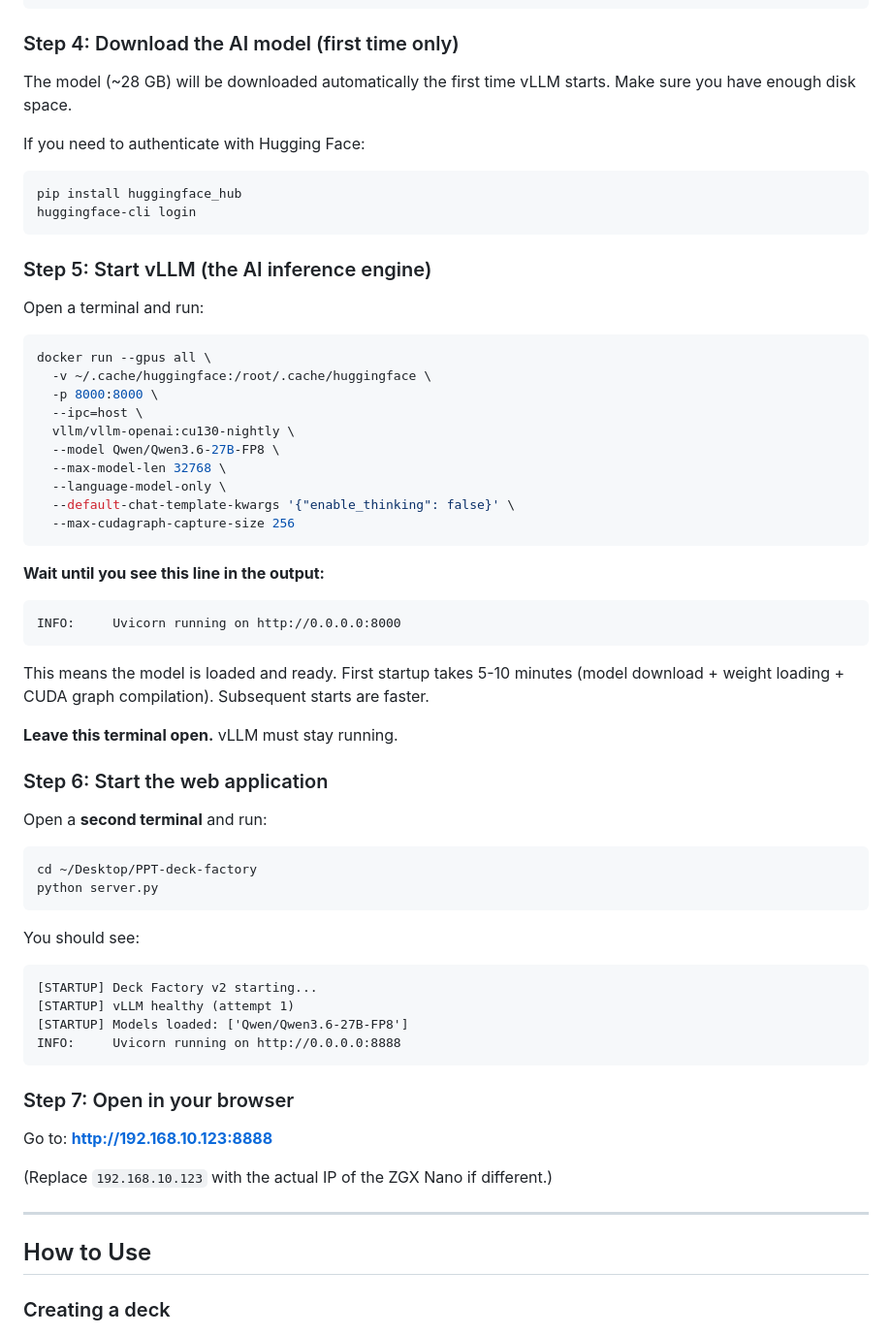
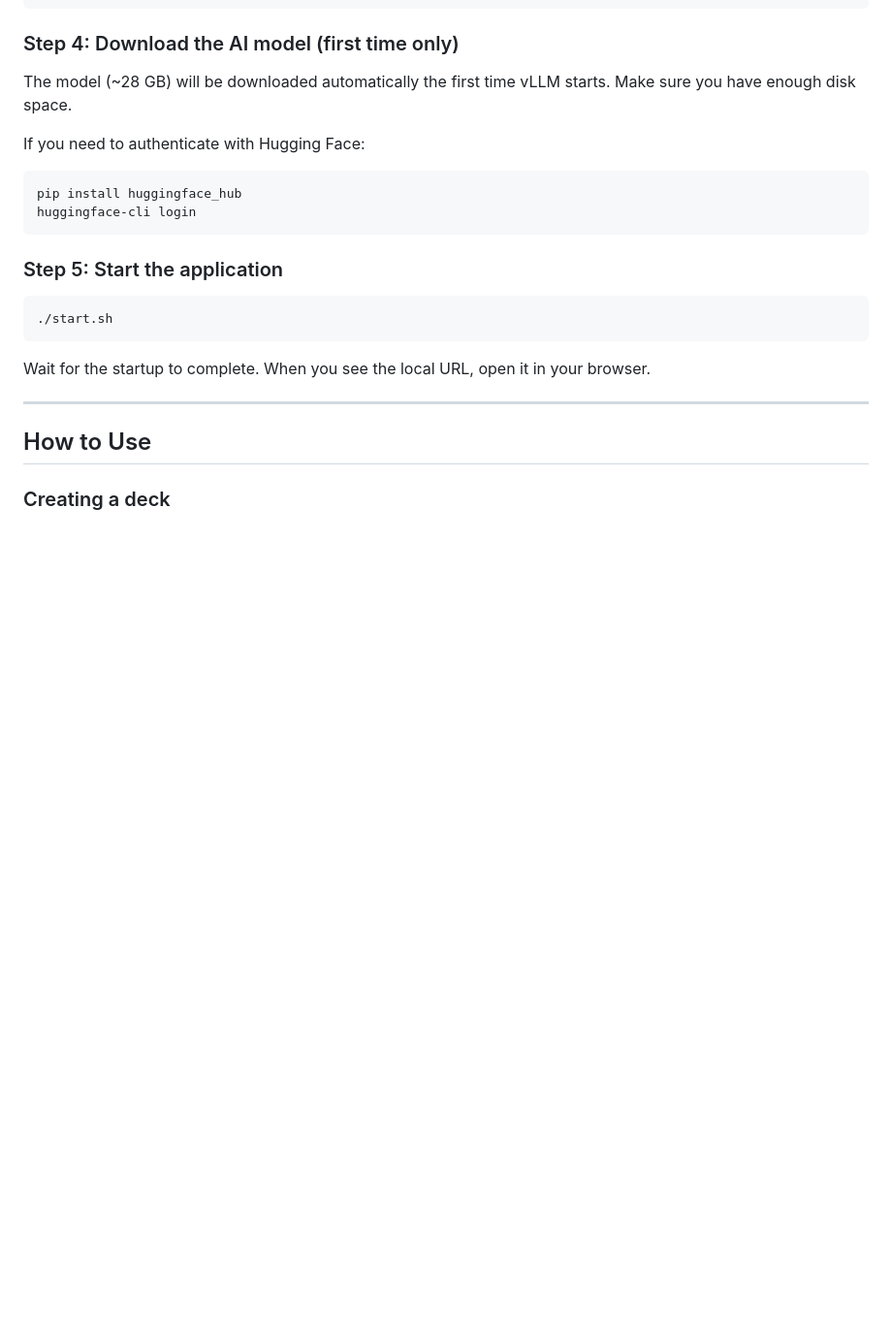
Before and after one commit to curtburk/AI-Factory-PPT-Creation, a Markdown page: README.md, the part around the change. Shown at 97% size. Drawn GitHub-style; blank space fills up the shorter version.

````diff
--- a/README.md
+++ b/README.md
@@ -69,57 +69,13 @@ If you need to authenticate with Hugging Face:
 pip install huggingface_hub
 huggingface-cli login
 ```
-
-### Step 5: Start vLLM (the AI inference engine)
-
-Open a terminal and run:
+### Step 5: Start the application
 
 ```bash
-docker run --gpus all \
-  -v ~/.cache/huggingface:/root/.cache/huggingface \
-  -p 8000:8000 \
-  --ipc=host \
-  vllm/vllm-openai:cu130-nightly \
-  --model Qwen/Qwen3.6-27B-FP8 \
-  --max-model-len 32768 \
-  --language-model-only \
-  --default-chat-template-kwargs '{"enable_thinking": false}' \
-  --max-cudagraph-capture-size 256
+./start.sh
 ```
 
-**Wait until you see this line in the output:**
-
-```
-INFO:     Uvicorn running on http://0.0.0.0:8000
-```
-
-This means the model is loaded and ready. First startup takes 5-10 minutes (model download + weight loading + CUDA graph compilation). Subsequent starts are faster.
-
-**Leave this terminal open.** vLLM must stay running.
-
-### Step 6: Start the web application
-
-Open a **second terminal** and run:
-
-```bash
-cd ~/Desktop/PPT-deck-factory
-python server.py
-```
-
-You should see:
-
-```
-[STARTUP] Deck Factory v2 starting...
-[STARTUP] vLLM healthy (attempt 1)
-[STARTUP] Models loaded: ['Qwen/Qwen3.6-27B-FP8']
-INFO:     Uvicorn running on http://0.0.0.0:8888
-```
-
-### Step 7: Open in your browser
-
-Go to: **http://192.168.10.123:8888**
-
-(Replace `192.168.10.123` with the actual IP of the ZGX Nano if different.)
+Wait for the startup to complete. When you see the local URL, open it in your browser.
 
 ---
 
````
